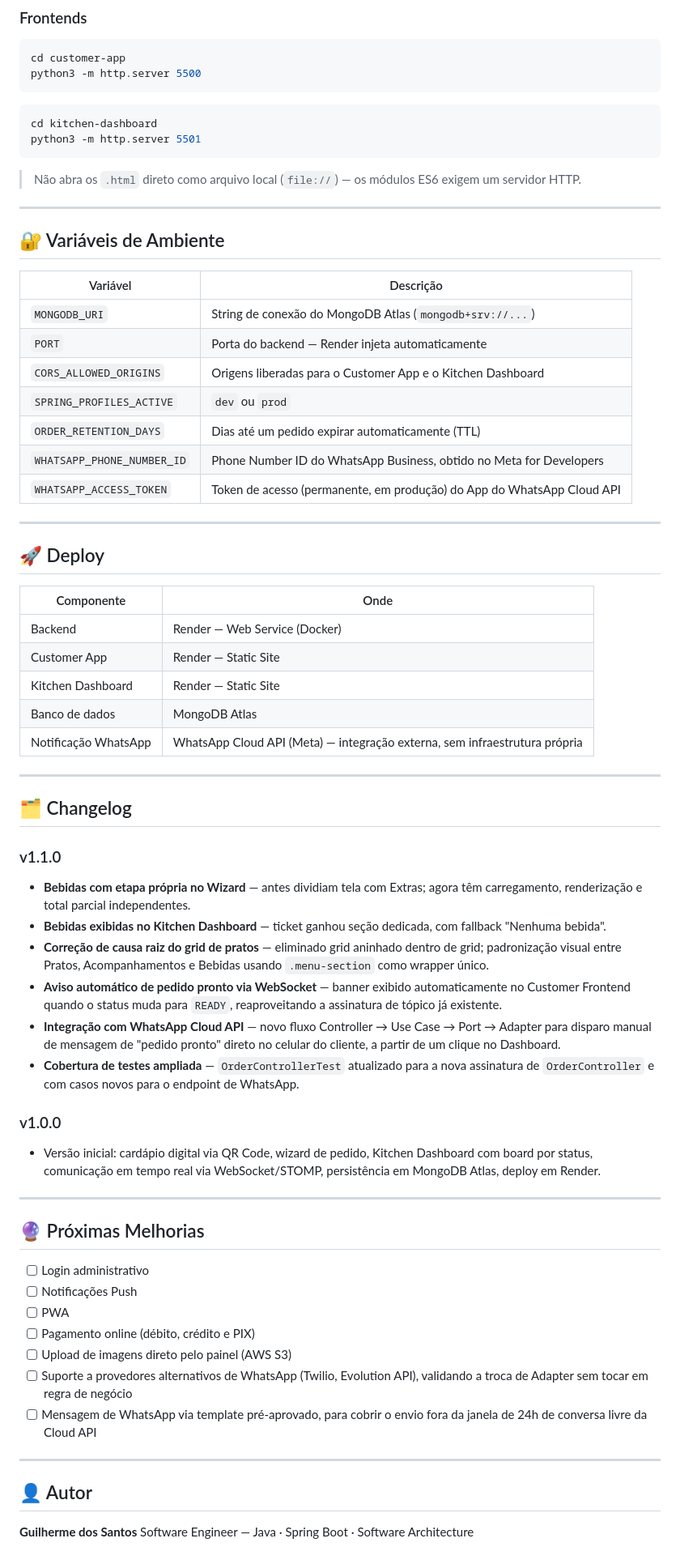
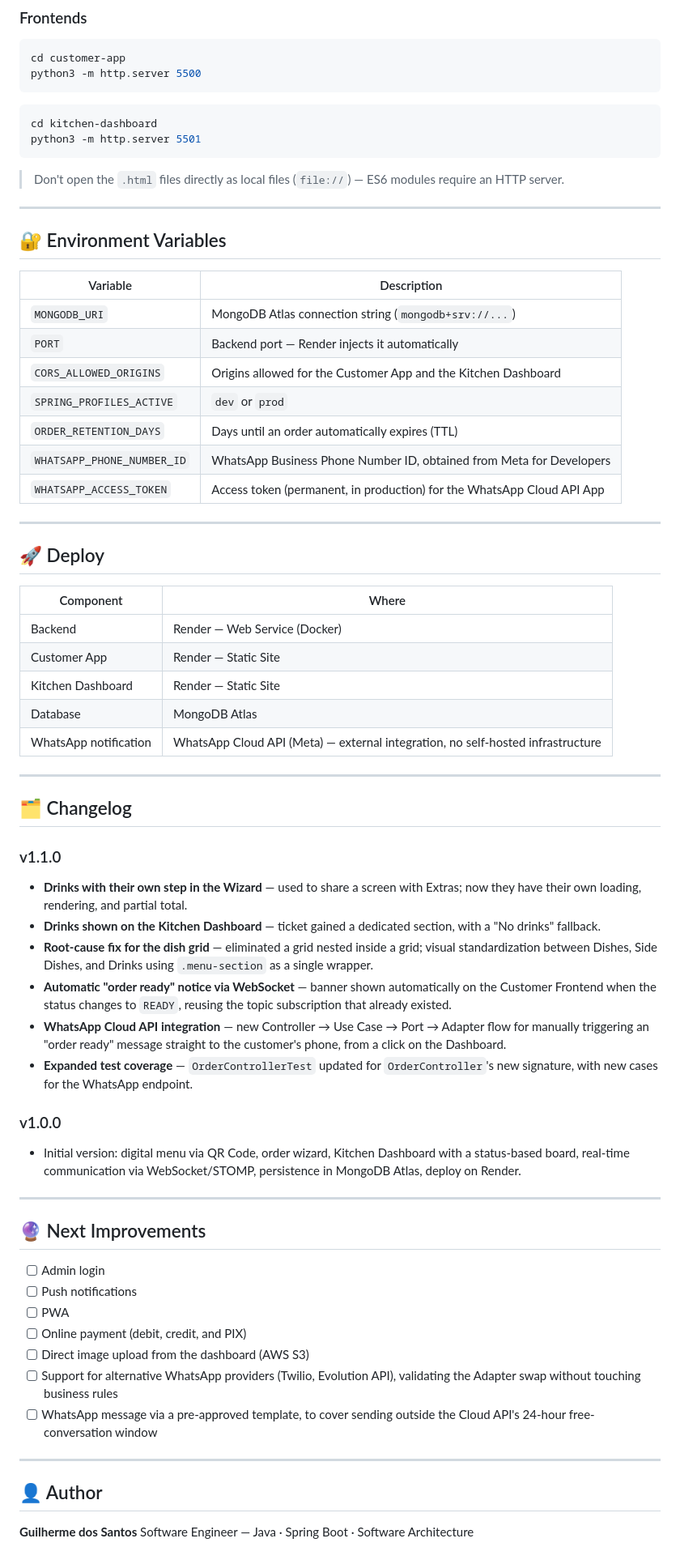
Before and after one commit to GuilhermeDoSantoss/pedacinho-de-maria, a Markdown page: README.md, the part around one of its changes. Shown at 81% size. Drawn GitHub-style.

````diff
--- a/README.md
+++ b/README.md
@@ -421,33 +421,33 @@ cd kitchen-dashboard
 python3 -m http.server 5501
 ```
 
-> Não abra os `.html` direto como arquivo local (`file://`) — os módulos ES6 exigem um servidor HTTP.
+> Don't open the `.html` files directly as local files (`file://`) — ES6 modules require an HTTP server.
 
 ---
 
-## 🔐 Variáveis de Ambiente
+## 🔐 Environment Variables
 
-| Variável | Descrição |
+| Variable | Description |
 |---|---|
-| `MONGODB_URI` | String de conexão do MongoDB Atlas (`mongodb+srv://...`) |
-| `PORT` | Porta do backend — Render injeta automaticamente |
-| `CORS_ALLOWED_ORIGINS` | Origens liberadas para o Customer App e o Kitchen Dashboard |
-| `SPRING_PROFILES_ACTIVE` | `dev` ou `prod` |
-| `ORDER_RETENTION_DAYS` | Dias até um pedido expirar automaticamente (TTL) |
-| `WHATSAPP_PHONE_NUMBER_ID` | Phone Number ID do WhatsApp Business, obtido no Meta for Developers |
-| `WHATSAPP_ACCESS_TOKEN` | Token de acesso (permanente, em produção) do App do WhatsApp Cloud API |
+| `MONGODB_URI` | MongoDB Atlas connection string (`mongodb+srv://...`) |
+| `PORT` | Backend port — Render injects it automatically |
+| `CORS_ALLOWED_ORIGINS` | Origins allowed for the Customer App and the Kitchen Dashboard |
+| `SPRING_PROFILES_ACTIVE` | `dev` or `prod` |
+| `ORDER_RETENTION_DAYS` | Days until an order automatically expires (TTL) |
+| `WHATSAPP_PHONE_NUMBER_ID` | WhatsApp Business Phone Number ID, obtained from Meta for Developers |
+| `WHATSAPP_ACCESS_TOKEN` | Access token (permanent, in production) for the WhatsApp Cloud API App |
 
 ---
 
 ## 🚀 Deploy
 
-| Componente | Onde |
+| Component | Where |
 |---|---|
 | Backend | Render — Web Service (Docker) |
 | Customer App | Render — Static Site |
 | Kitchen Dashboard | Render — Static Site |
-| Banco de dados | MongoDB Atlas |
-| Notificação WhatsApp | WhatsApp Cloud API (Meta) — integração externa, sem infraestrutura própria |
+| Database | MongoDB Atlas |
+| WhatsApp notification | WhatsApp Cloud API (Meta) — external integration, no self-hosted infrastructure |
 
 ---
 
@@ -455,46 +455,45 @@ python3 -m http.server 5501
 
 ### v1.1.0
 
-- **Bebidas com etapa própria no Wizard** — antes dividiam tela com
-  Extras; agora têm carregamento, renderização e total parcial
-  independentes.
-- **Bebidas exibidas no Kitchen Dashboard** — ticket ganhou seção
-  dedicada, com fallback "Nenhuma bebida".
-- **Correção de causa raiz do grid de pratos** — eliminado grid aninhado
-  dentro de grid; padronização visual entre Pratos, Acompanhamentos e
-  Bebidas usando `.menu-section` como wrapper único.
-- **Aviso automático de pedido pronto via WebSocket** — banner exibido
-  automaticamente no Customer Frontend quando o status muda para
-  `READY`, reaproveitando a assinatura de tópico já existente.
-- **Integração com WhatsApp Cloud API** — novo fluxo Controller → Use
-  Case → Port → Adapter para disparo manual de mensagem de "pedido
-  pronto" direto no celular do cliente, a partir de um clique no
-  Dashboard.
-- **Cobertura de testes ampliada** — `OrderControllerTest` atualizado
-  para a nova assinatura de `OrderController` e com casos novos para o
-  endpoint de WhatsApp.
+- **Drinks with their own step in the Wizard** — used to share a screen
+  with Extras; now they have their own loading, rendering, and partial
+  total.
+- **Drinks shown on the Kitchen Dashboard** — ticket gained a dedicated
+  section, with a "No drinks" fallback.
+- **Root-cause fix for the dish grid** — eliminated a grid nested inside
+  a grid; visual standardization between Dishes, Side Dishes, and Drinks
+  using `.menu-section` as a single wrapper.
+- **Automatic "order ready" notice via WebSocket** — banner shown
+  automatically on the Customer Frontend when the status changes to
+  `READY`, reusing the topic subscription that already existed.
+- **WhatsApp Cloud API integration** — new Controller → Use Case → Port →
+  Adapter flow for manually triggering an "order ready" message straight
+  to the customer's phone, from a click on the Dashboard.
+- **Expanded test coverage** — `OrderControllerTest` updated for
+  `OrderController`'s new signature, with new cases for the WhatsApp
+  endpoint.
 
 ### v1.0.0
 
-- Versão inicial: cardápio digital via QR Code, wizard de pedido,
-  Kitchen Dashboard com board por status, comunicação em tempo real via
-  WebSocket/STOMP, persistência em MongoDB Atlas, deploy em Render.
+- Initial version: digital menu via QR Code, order wizard, Kitchen
+  Dashboard with a status-based board, real-time communication via
+  WebSocket/STOMP, persistence in MongoDB Atlas, deploy on Render.
 
 ---
 
-## 🔮 Próximas Melhorias
+## 🔮 Next Improvements
 
-- [ ] Login administrativo
-- [ ] Notificações Push
+- [ ] Admin login
+- [ ] Push notifications
 - [ ] PWA
-- [ ] Pagamento online (débito, crédito e PIX)
-- [ ] Upload de imagens direto pelo painel (AWS S3)
-- [ ] Suporte a provedores alternativos de WhatsApp (Twilio, Evolution API), validando a troca de Adapter sem tocar em regra de negócio
-- [ ] Mensagem de WhatsApp via template pré-aprovado, para cobrir o envio fora da janela de 24h de conversa livre da Cloud API
+- [ ] Online payment (debit, credit, and PIX)
+- [ ] Direct image upload from the dashboard (AWS S3)
+- [ ] Support for alternative WhatsApp providers (Twilio, Evolution API), validating the Adapter swap without touching business rules
+- [ ] WhatsApp message via a pre-approved template, to cover sending outside the Cloud API's 24-hour free-conversation window
 
 ---
 
-## 👤 Autor
+## 👤 Author
 
 **Guilherme dos Santos**
 Software Engineer — Java · Spring Boot · Software Architecture
````
Also changed, not shown: other parts of README.md (+229 -229 lines).
